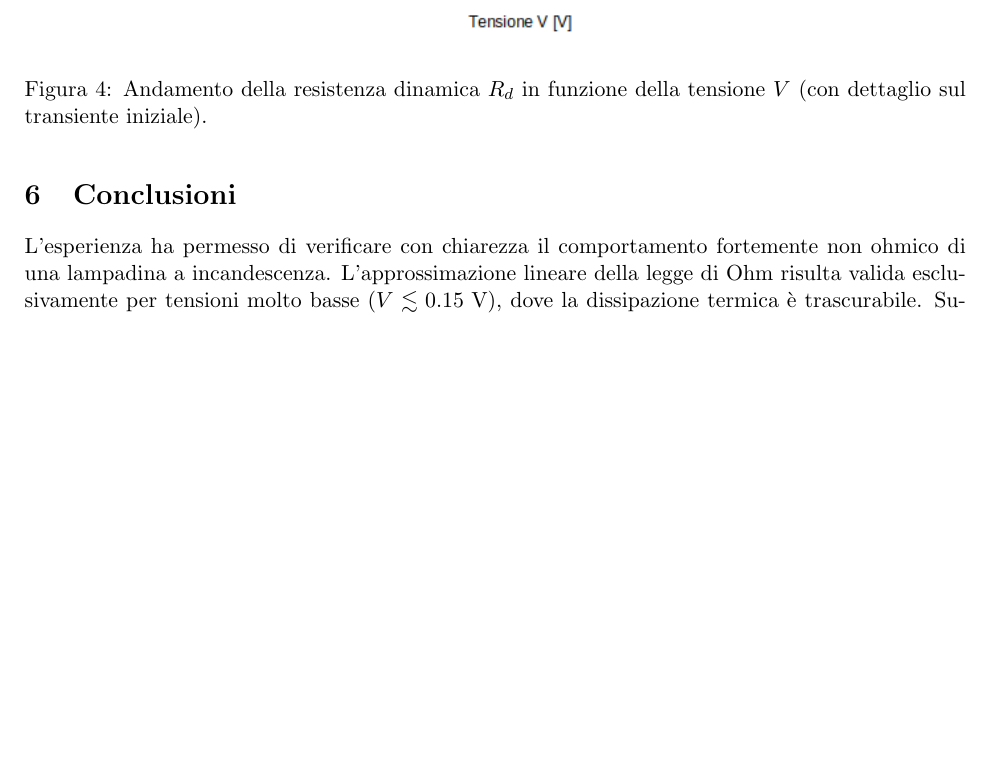
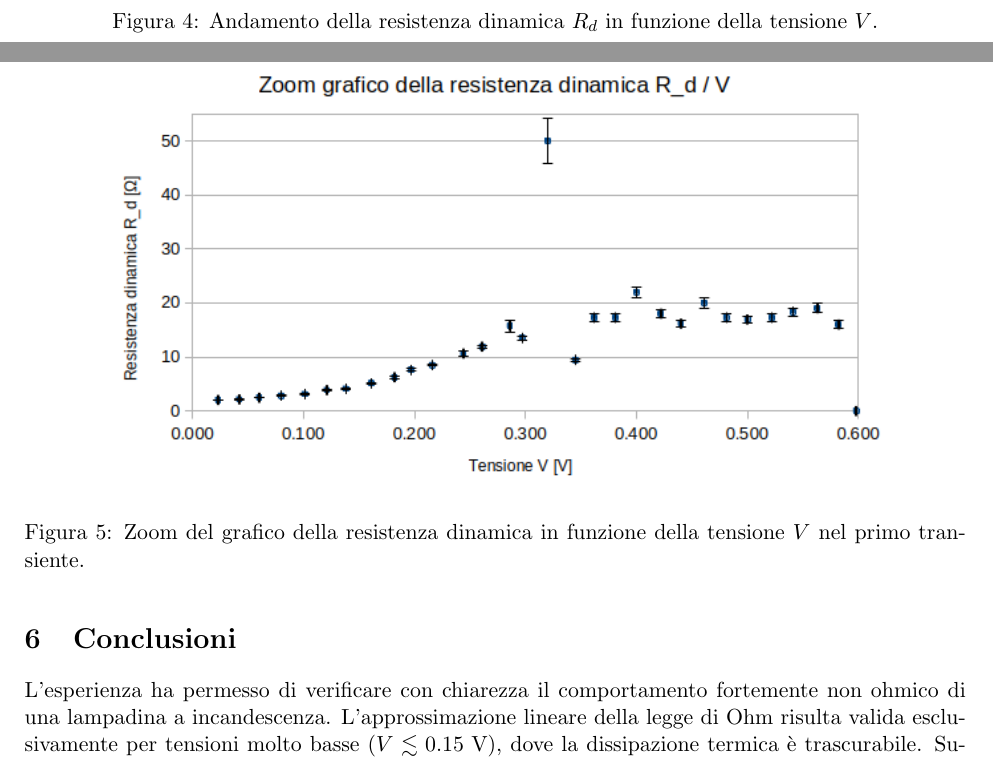
Before and after one commit to eddiBressan/esperienza_lampadina, a LaTeX document (relazione/main.tex): part of page 5 of 6 before the commit and two parts of pages 5 and 6 of 6 after it, the two joined at a grey line, cut so that both start at the same text, the shorter picture padded with empty space. Compiled offline with pdfLaTeX.

Commit message:
integrazione grafico zoom rd, relazione terminata

```diff
--- a/relazione/main.tex
+++ b/relazione/main.tex
@@ -146,10 +146,15 @@ Dall'analisi dei dati e dei relativi grafici si distinguono nettamente le tre fa
 \begin{figure}[H]
     \centering
     \includegraphics[width=0.85\textwidth]{img/grafico_rd.png} % Sostituisci con il nome del file della resistenza dinamica (o relativo zoom)
-    \caption{Andamento della resistenza dinamica $R_d$ in funzione della tensione $V$ (con dettaglio sul transiente iniziale).}
+    \caption{Andamento della resistenza dinamica $R_d$ in funzione della tensione $V$.}
     \label{fig:rd}
 \end{figure}
-
+\begin{figure}[H]
+    \centering
+    \includegraphics[width=0.85\textwidth]{img/grafico_rd_zoom.png} % Sostituisci con il nome del file della resistenza dinamica (o relativo zoom)
+    \caption{Zoom del grafico della resistenza dinamica in funzione della tensione $V$ nel primo transiente.}
+    \label{fig:rd_zoom}
+\end{figure}
 \section{Conclusioni}
 L'esperienza ha permesso di verificare con chiarezza il comportamento fortemente non ohmico di una lampadina a incandescenza. L'approssimazione lineare della legge di Ohm risulta valida esclusivamente per tensioni molto basse ($V \lesssim 0.15\text{ V}$), dove la dissipazione termica è trascurabile. Superata la regione transiente e innescata l'emissione luminosa (individuata dal fotodiodo a partire da $V = 0.422\text{ V}$), i dati sperimentali confermano pienamente il modello di irraggiamento di Stefan-Boltzmann ($I \propto V^{1/2}$) fino a circa $14\text{ V}$, oltre i quali i processi irreversibili di sublimazione del filamento conducono all'instabilità della resistenza dinamica e alla rottura per fusione a $V > 17.02\text{ V}$.
 
```
Also changed, not shown: relazione/main.pdf, 2 other files.
